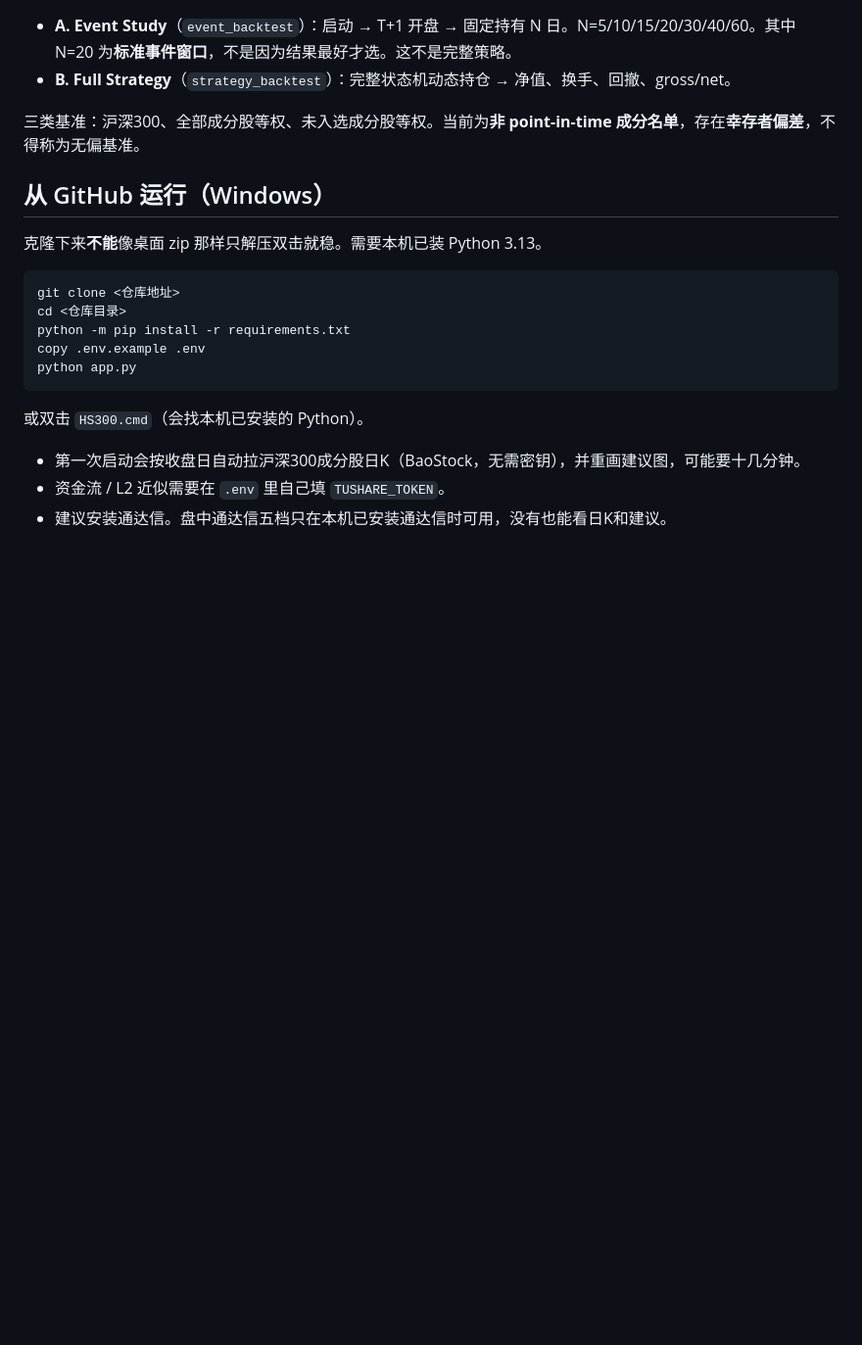
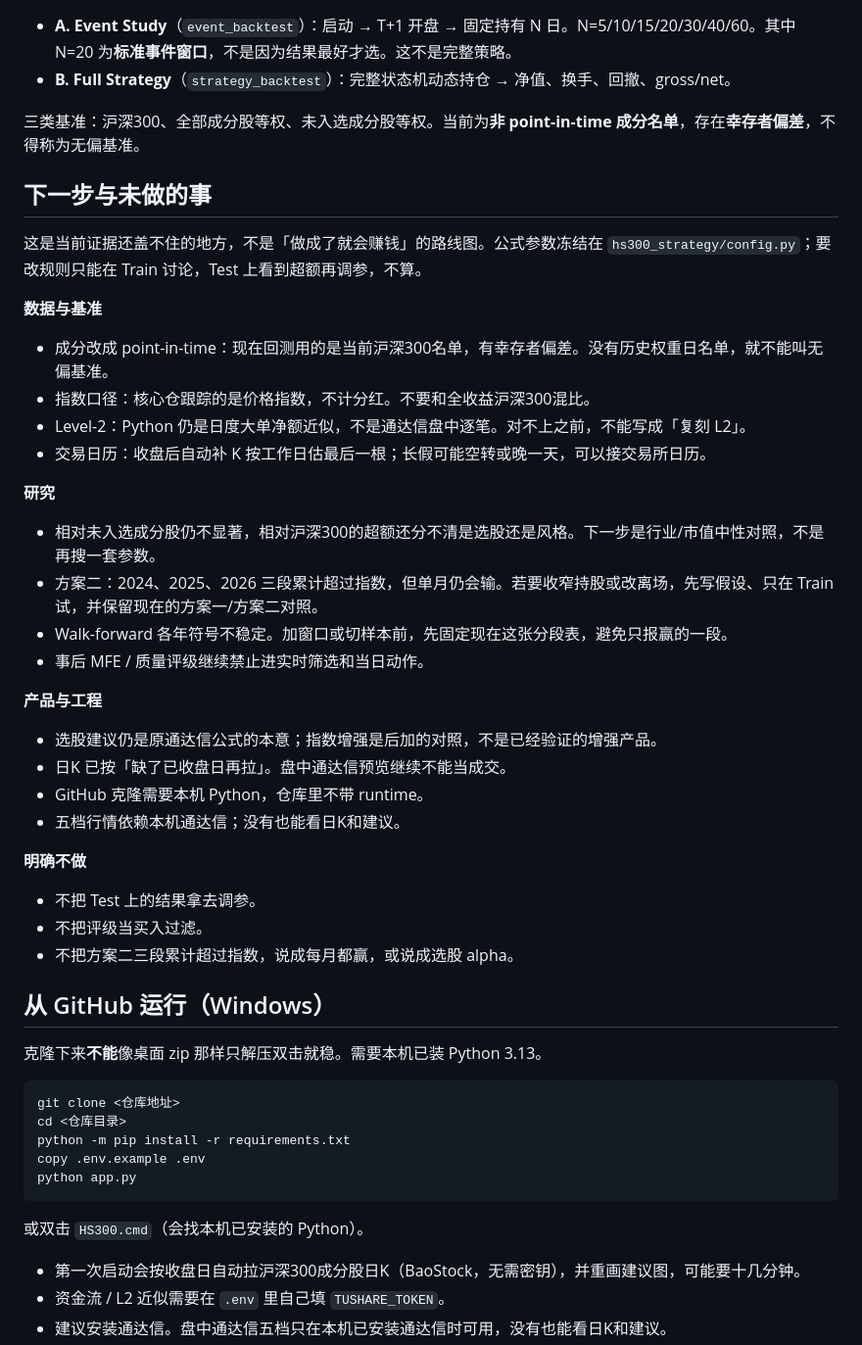
Before and after one commit to aris4u/hs300-strategy, a Markdown page: README.md, the part around the change. Shown at 98% size. Drawn GitHub-style; blank space fills up the shorter version.

Commit message:
Add next-step and non-goals section grounded in current research limits.

```diff
--- a/README.md
+++ b/README.md
@@ -77,6 +77,33 @@ Python版本对Level-2资金行为采用日度大单净额近似映射，与通
 
 三类基准：沪深300、全部成分股等权、未入选成分股等权。当前为**非 point-in-time 成分名单**，存在**幸存者偏差**，不得称为无偏基准。
 
+## 下一步与未做的事
+
+这是当前证据还盖不住的地方，不是「做成了就会赚钱」的路线图。公式参数冻结在 `hs300_strategy/config.py`；要改规则只能在 Train 讨论，Test 上看到超额再调参，不算。
+
+**数据与基准**
+- 成分改成 point-in-time：现在回测用的是当前沪深300名单，有幸存者偏差。没有历史权重日名单，就不能叫无偏基准。
+- 指数口径：核心仓跟踪的是价格指数，不计分红。不要和全收益沪深300混比。
+- Level-2：Python 仍是日度大单净额近似，不是通达信盘中逐笔。对不上之前，不能写成「复刻 L2」。
+- 交易日历：收盘后自动补 K 按工作日估最后一根；长假可能空转或晚一天，可以接交易所日历。
+
+**研究**
+- 相对未入选成分股仍不显著，相对沪深300的超额还分不清是选股还是风格。下一步是行业/市值中性对照，不是再搜一套参数。
+- 方案二：2024、2025、2026 三段累计超过指数，但单月仍会输。若要收窄持股或改离场，先写假设、只在 Train 试，并保留现在的方案一/方案二对照。
+- Walk-forward 各年符号不稳定。加窗口或切样本前，先固定现在这张分段表，避免只报赢的一段。
+- 事后 MFE / 质量评级继续禁止进实时筛选和当日动作。
+
+**产品与工程**
+- 选股建议仍是原通达信公式的本意；指数增强是后加的对照，不是已经验证的增强产品。
+- 日K 已按「缺了已收盘日再拉」。盘中通达信预览继续不能当成交。
+- GitHub 克隆需要本机 Python，仓库里不带 runtime。
+- 五档行情依赖本机通达信；没有也能看日K和建议。
+
+**明确不做**
+- 不把 Test 上的结果拿去调参。
+- 不把评级当买入过滤。
+- 不把方案二三段累计超过指数，说成每月都赢，或说成选股 alpha。
+
 ## 从 GitHub 运行（Windows）
 
 克隆下来**不能**像桌面 zip 那样只解压双击就稳。需要本机已装 Python 3.13。
```
